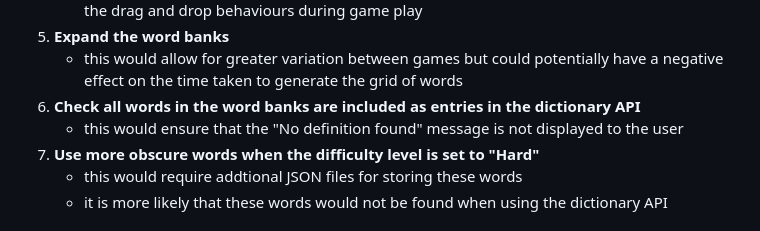
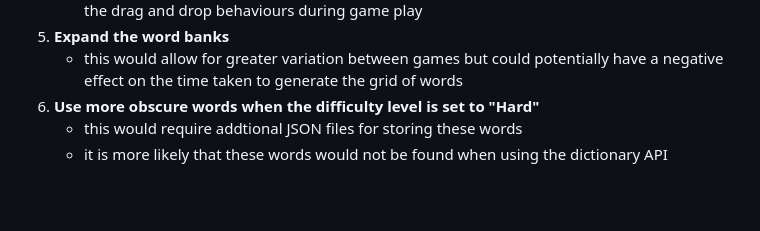
Before and after one commit to lowrycode/swaplett-project, a Markdown page: README.md, the part around the change. Drawn GitHub-style; blank space fills up the shorter version.

Commit message:
Update "Possible Future Features" section (since missing words have already been removed from JSON files)

```diff
--- a/README.md
+++ b/README.md
@@ -361,9 +361,7 @@ Here are some possible features which would further enhance the user experience:
     - currently all default events have been removed from grid cells to allow for better control of the drag and drop behaviours during game play
 5. **Expand the word banks**
     - this would allow for greater variation between games but could potentially have a negative effect on the time taken to generate the grid of words
-6. **Check all words in the word banks are included as entries in the dictionary API**
-    -  this would ensure that the "No definition found" message is not displayed to the user
-7. **Use more obscure words when the difficulty level is set to "Hard"**
+6. **Use more obscure words when the difficulty level is set to "Hard"**
     - this would require addtional JSON files for storing these words
     - it is more likely that these words would not be found when using the dictionary API
 
```
